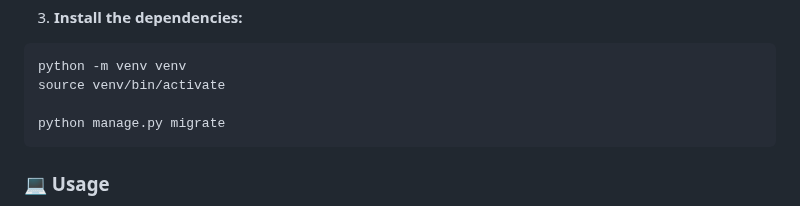
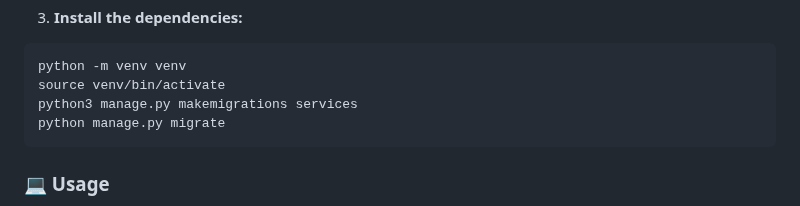
Before and after one commit to Barsu5489/ConnectCube, a Markdown page: README.md, the part around the change. Drawn GitHub-style.

Commit message:
feat(doc): add makemigration command

````diff
--- a/README.md
+++ b/README.md
@@ -46,7 +46,7 @@ A Django-based web platform to connect users with various local services, includ
 ```sh
 python -m venv venv
 source venv/bin/activate
-
+python3 manage.py makemigrations services
 python manage.py migrate
 ```
 
````
